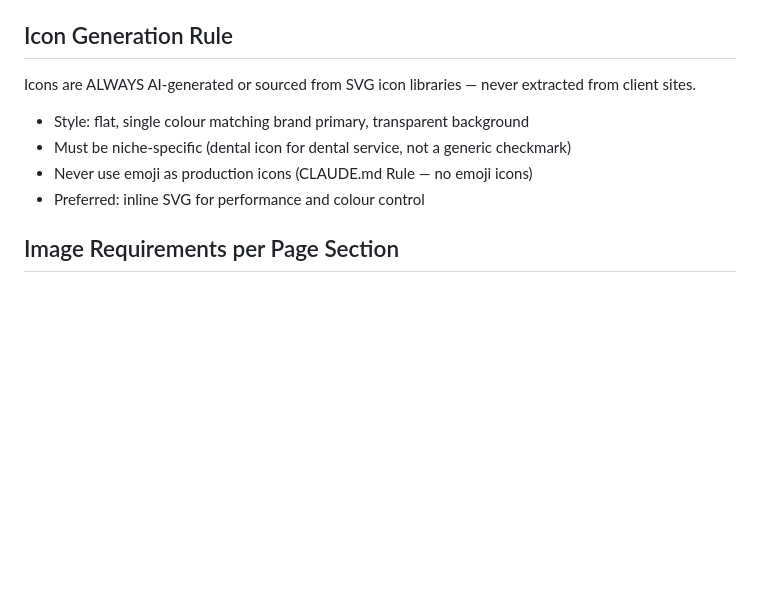
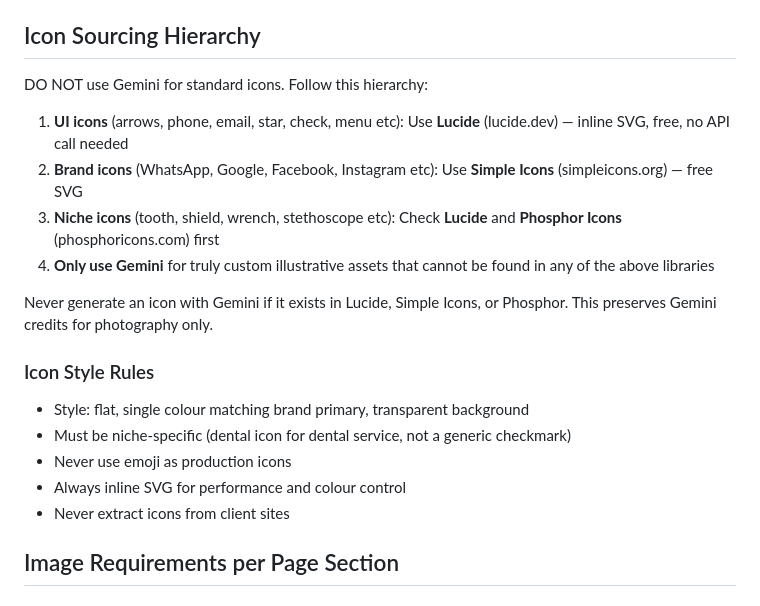
Before and after one commit to MaxHurrell/Agency-Templates, a Markdown page: skills-backup/7thsense-image-agent-SKILL.md, the part around one of its changes. GitHub-like rendering; blank space fills up the shorter version.

```diff
--- a/skills-backup/7thsense-image-agent-SKILL.md
+++ b/skills-backup/7thsense-image-agent-SKILL.md
@@ -73,13 +115,23 @@ No Gemini generation call is made without a complete brief. Every field must be
 - Plumbing: `brief: "plumber repairing copper pipes under kitchen sink"`, `must_include: ["copper pipes", "tools in hand"]`, `brand_mood: "#1e3a5f blue tone"`
 - Legal: `brief: "law office with dark wood desk and city view through window"`, `must_include: ["desk", "window view"]`, `brand_mood: "#1a1a2e charcoal and gold tone"`
 
-## Icon Generation Rule
+## Icon Sourcing Hierarchy
 
-Icons are ALWAYS AI-generated or sourced from SVG icon libraries — never extracted from client sites.
+DO NOT use Gemini for standard icons. Follow this hierarchy:
+
+1. **UI icons** (arrows, phone, email, star, check, menu etc): Use **Lucide** (lucide.dev) — inline SVG, free, no API call needed
+2. **Brand icons** (WhatsApp, Google, Facebook, Instagram etc): Use **Simple Icons** (simpleicons.org) — free SVG
+3. **Niche icons** (tooth, shield, wrench, stethoscope etc): Check **Lucide** and **Phosphor Icons** (phosphoricons.com) first
+4. **Only use Gemini** for truly custom illustrative assets that cannot be found in any of the above libraries
+
+Never generate an icon with Gemini if it exists in Lucide, Simple Icons, or Phosphor. This preserves Gemini credits for photography only.
+
+### Icon Style Rules
 - Style: flat, single colour matching brand primary, transparent background
 - Must be niche-specific (dental icon for dental service, not a generic checkmark)
-- Never use emoji as production icons (CLAUDE.md Rule — no emoji icons)
-- Preferred: inline SVG for performance and colour control
+- Never use emoji as production icons
+- Always inline SVG for performance and colour control
+- Never extract icons from client sites
 
 ## Image Requirements per Page Section
 
```
Also changed, not shown: other parts of skills-backup/7thsense-image-agent-SKILL.md (+42 -0 lines).
